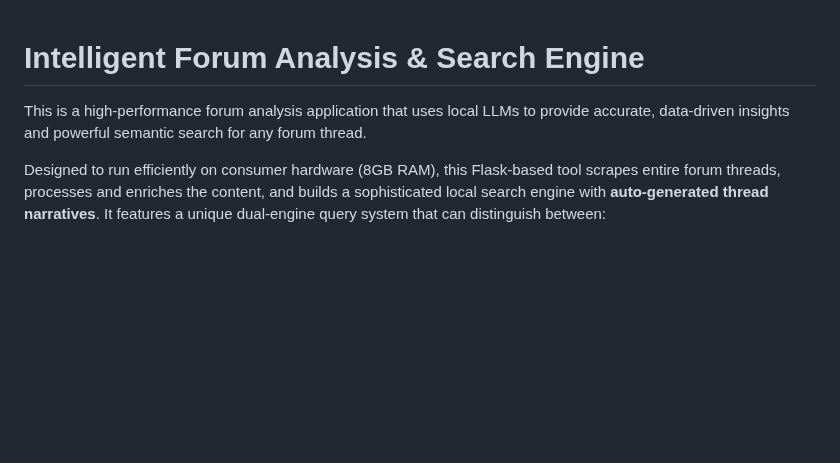
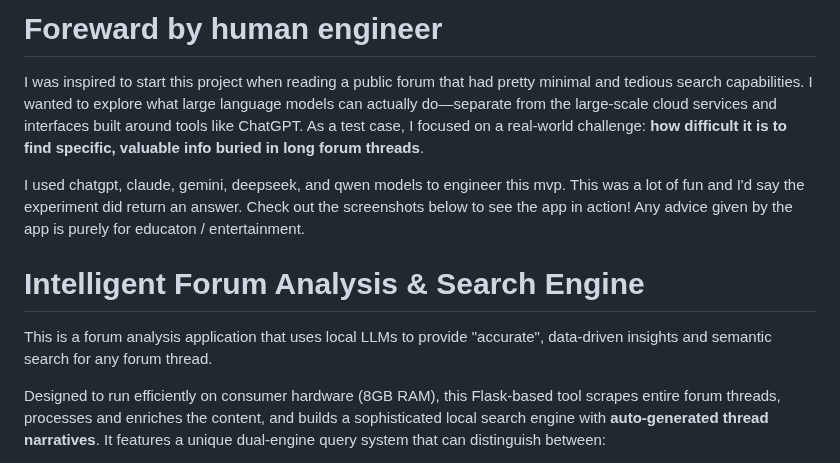
Before and after one commit to aidan-sharpley/fc-wisdom-miner, a Markdown page: Readme.md, the part around one of its changes. Rendered like a GitHub page; blank space fills up the shorter version.

```diff
--- a/Readme.md
+++ b/Readme.md
@@ -1,6 +1,11 @@
+# Foreward by human engineer
+I was inspired to start this project when reading a public forum that had pretty minimal and tedious search capabilities. I wanted to explore what large language models can actually do—separate from the large-scale cloud services and interfaces built around tools like ChatGPT. As a test case, I focused on a real-world challenge: **how difficult it is to find specific, valuable info buried in long forum threads**.
+
+I used chatgpt, claude, gemini, deepseek, and qwen models to engineer this mvp. This was a lot of fun and I'd say the experiment did return an answer. Check out the screenshots below to see the app in action! Any advice given by the app is purely for educaton / entertainment.
+
 # Intelligent Forum Analysis & Search Engine
 
-This is a high-performance forum analysis application that uses local LLMs to provide accurate, data-driven insights and powerful semantic search for any forum thread.
+This is a forum analysis application that uses local LLMs to provide "accurate", data-driven insights and semantic search for any forum thread.
 
 Designed to run efficiently on consumer hardware (8GB RAM), this Flask-based tool scrapes entire forum threads, processes and enriches the content, and builds a sophisticated local search engine with **auto-generated thread narratives**. It features a unique dual-engine query system that can distinguish between:
 
```
Also changed, not shown: other parts of Readme.md (+13 -0 lines).
